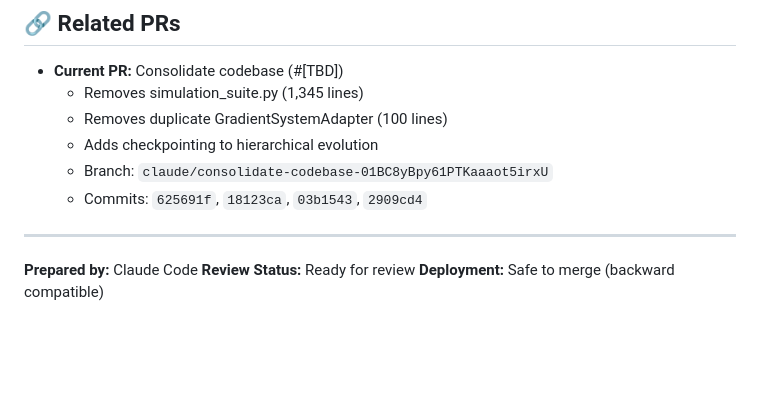
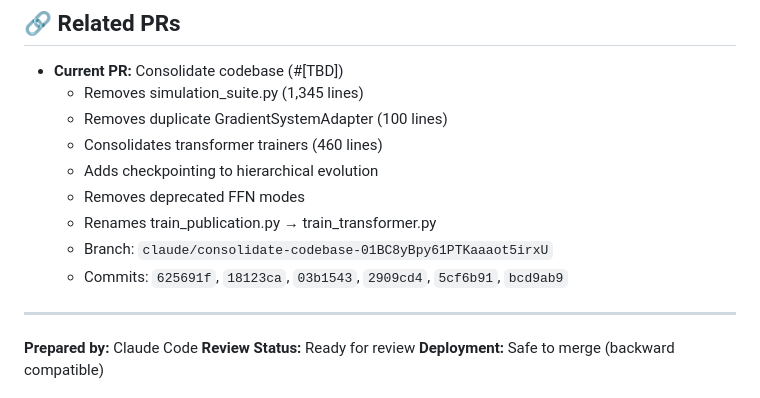
Before and after one commit to cdenn016/emergence---transformer---gauge-VFE, a Markdown page: CONSOLIDATION_SUMMARY.md, the part around one of its changes. Drawn GitHub-style; blank space fills up the shorter version.

```diff
--- a/CONSOLIDATION_SUMMARY.md
+++ b/CONSOLIDATION_SUMMARY.md
@@ -390,9 +420,12 @@ The analysis has identified **~2,000 additional lines** that can be consolidated
 - **Current PR:** Consolidate codebase (#[TBD])
   - Removes simulation_suite.py (1,345 lines)
   - Removes duplicate GradientSystemAdapter (100 lines)
+  - Consolidates transformer trainers (460 lines)
   - Adds checkpointing to hierarchical evolution
+  - Removes deprecated FFN modes
+  - Renames train_publication.py → train_transformer.py
   - Branch: `claude/consolidate-codebase-01BC8yBpy61PTKaaaot5irxU`
-  - Commits: `625691f`, `18123ca`, `03b1543`, `2909cd4`
+  - Commits: `625691f`, `18123ca`, `03b1543`, `2909cd4`, `5cf6b91`, `bcd9ab9`
 
 ---
 
```
Also changed, not shown: other parts of CONSOLIDATION_SUMMARY.md (+60 -30 lines).
